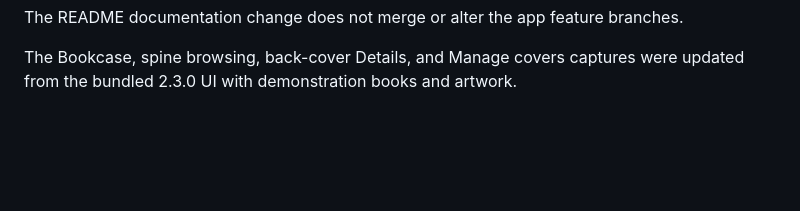
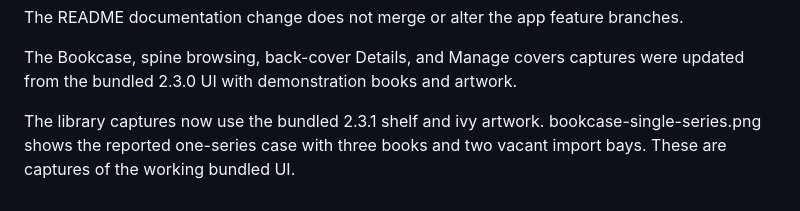
Before and after one commit to chronos1981/novelweaver-android, a Markdown page: docs/screenshots/README.md, the part around the change. GitHub-like rendering; blank space fills up the shorter version.

```diff
--- a/docs/screenshots/README.md
+++ b/docs/screenshots/README.md
@@ -15,3 +15,7 @@ The README documentation change does not merge or alter the app feature branches
 
 The Bookcase, spine browsing, back-cover Details, and Manage covers captures
 were updated from the bundled 2.3.0 UI with demonstration books and artwork.
+
+The library captures now use the bundled 2.3.1 shelf and ivy artwork.
+bookcase-single-series.png shows the reported one-series case with three books
+and two vacant import bays. These are captures of the working bundled UI.
```
Also changed, not shown: README.md (+6 -3 lines), VALIDATION.md (+16 -0 lines), docs/library-artwork.md (added, +12 -0 lines), docs/screenshots/bookcase-back-cover.png, docs/screenshots/bookcase-single-series.png (added), docs/screenshots/bookcase-spines.png, docs/screenshots/bookcase.png, 7 other files.
